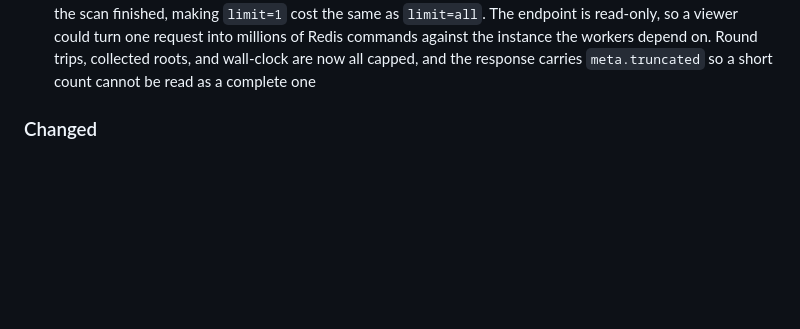
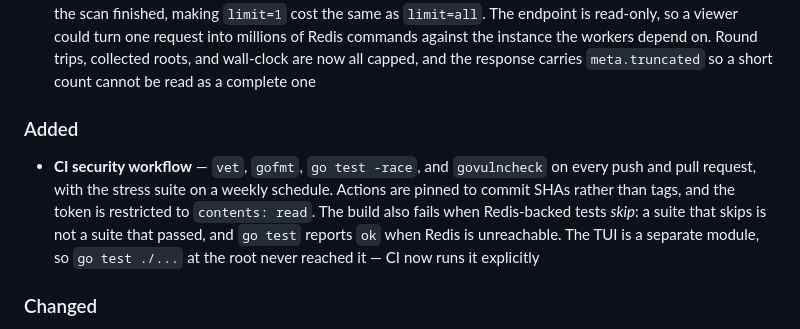
Before and after one commit to benedict-erwin/gqm, a Markdown page: CHANGELOG.md, the part around the change. Rendered like a GitHub page; blank space fills up the shorter version.

Commit message:
docs: record the CI security workflow in the changelog

```diff
--- a/CHANGELOG.md
+++ b/CHANGELOG.md
@@ -22,6 +22,9 @@ This project adheres to [Semantic Versioning](https://semver.org/spec/v2.0.0.htm
 - **`stats/daily?queue=` is validated** — the only caller-supplied string that reached a Redis key name without a check, while all 20 path-parameter sites were validated. Not command injection (RESP is length-prefixed) and not arbitrary key reads (the suffix is fixed), but the length was unbounded and one request fans out to as many as 180 `GET`s
 - **Response headers completed** — added `base-uri`, `form-action`, `frame-ancestors` and `object-src` to the CSP, none of which fall back to `default-src`. `base-uri` is the substantive one: every asset reference in the dashboard is relative, so an injected `<base href>` could repoint all of them at once and turn a contained HTML injection into script hijacking. Also added `Referrer-Policy`, `Permissions-Policy`, `Cross-Origin-Opener-Policy`, and `Cache-Control: no-store` on `/api/` and `/auth/` only, so authenticated JSON cannot outlive a logout in a shared browser's cache
 - **`/api/v1/dag/roots` no longer scans the keyspace without a bound** — Redis applies `MATCH` after iterating, so the cost was O(keys in the database) no matter how few matched, and pagination was applied only after the scan finished, making `limit=1` cost the same as `limit=all`. The endpoint is read-only, so a viewer could turn one request into millions of Redis commands against the instance the workers depend on. Round trips, collected roots, and wall-clock are now all capped, and the response carries `meta.truncated` so a short count cannot be read as a complete one
+
+### Added
+- **CI security workflow** — `vet`, `gofmt`, `go test -race`, and `govulncheck` on every push and pull request, with the stress suite on a weekly schedule. Actions are pinned to commit SHAs rather than tags, and the token is restricted to `contents: read`. The build also fails when Redis-backed tests *skip*: a suite that skips is not a suite that passed, and `go test` reports `ok` when Redis is unreachable. The TUI is a separate module, so `go test ./...` at the root never reached it — CI now runs it explicitly
 
 ### Changed
 - **Dependencies updated** — `golang.org/x/crypto` 0.48.0 → 0.54.0, `golang.org/x/sys` 0.41.0 → 0.47.0, `go-redis` 9.17.3 → 9.21.0. `govulncheck` reported nothing this code calls, but 15 advisories in required modules; none was reachable, since only `x/crypto/bcrypt` is imported while the advisories sit in the ssh and FIDO packages. Unreachable still means every module-level scanner flags them for downstream users. Now down to one, `GO-2026-5932`, which has no fix and covers `x/crypto/openpgp` — not vendored and not importable here
```
